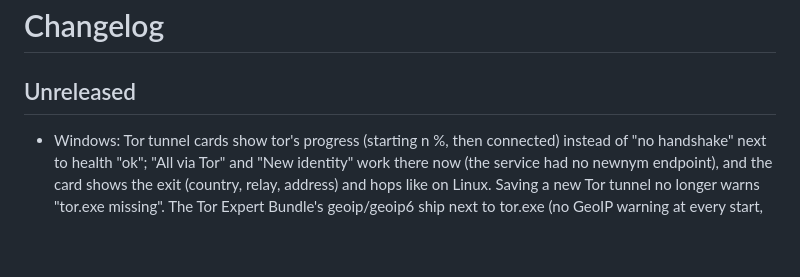
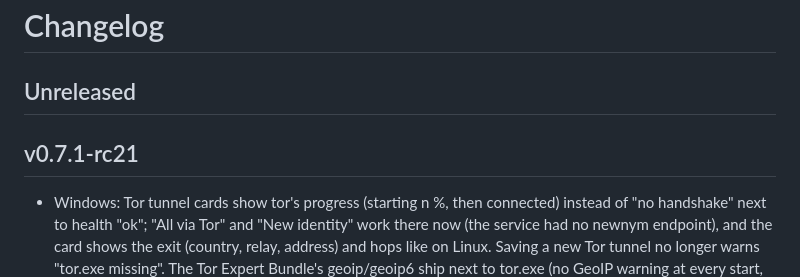
Before and after one commit to Bob-Nixkoenner/The_Shunt, a Markdown page: CHANGELOG.md, the part around the change. Rendered like a GitHub page; blank space fills up the shorter version.

Commit message:
Changelog: v0.7.1-rc21
Co-Authored-By: Claude Opus 5.5 <noreply@anthropic.com>

```diff
--- a/CHANGELOG.md
+++ b/CHANGELOG.md
@@ -1,6 +1,8 @@
 # Changelog
 
 ## Unreleased
+
+## v0.7.1-rc21
 
 - Windows: Tor tunnel cards show tor's progress (starting n %, then connected) instead of "no handshake" next to health "ok"; "All via Tor" and "New identity" work there now (the service had no newnym endpoint), and the card shows the exit (country, relay, address) and hops like on Linux. Saving a new Tor tunnel no longer warns "tor.exe missing". The Tor Expert Bundle's geoip/geoip6 ship next to tor.exe (no GeoIP warning at every start, exit country known).
 - Windows: leaving Opsec right after a save that restarted the service (tunnel added/removed/imported) said "Save or discard your other changes first"; the page now waits for the service and the form counts as saved.
```
